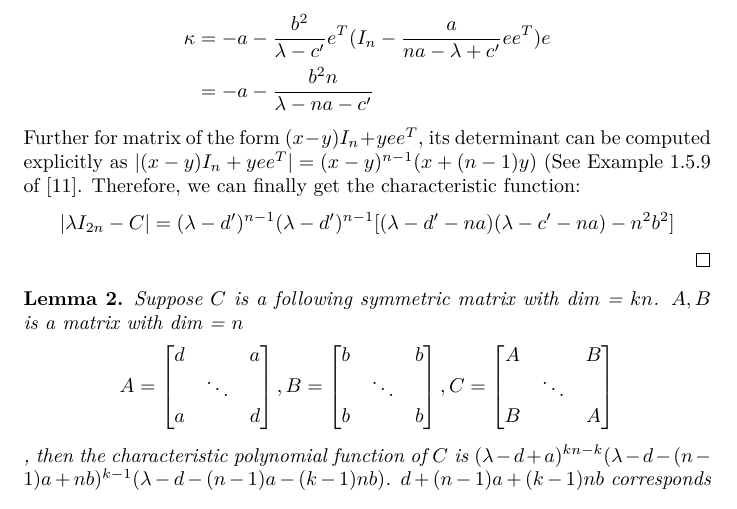
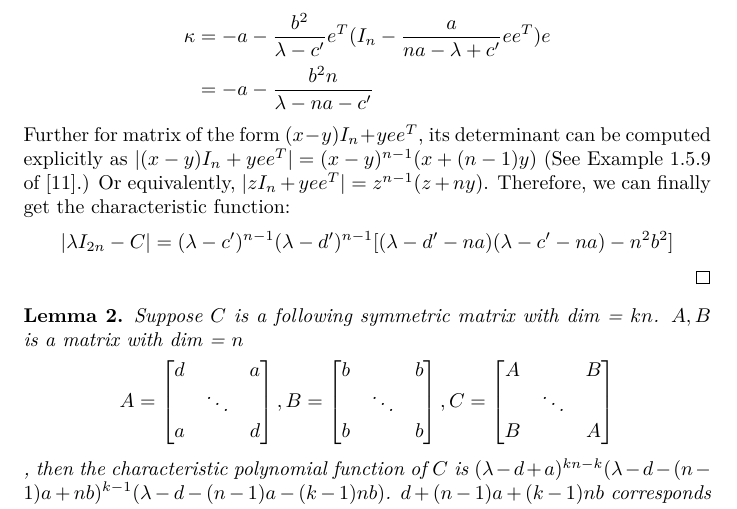
Before and after one commit to zhaofeng-shu33/SIBM, a LaTeX document (alg.tex): part of page 8 of 19, cut so that both start at the same text. Compiled offline with XeLaTeX.

Commit message:
fix problems

```diff
--- a/alg.tex
+++ b/alg.tex
@@ -336,10 +336,11 @@ where
 &= -a  - \frac{b^2 n}{\lambda - na - c'}
 \end{align*}
 Further for matrix of the form $(x-y)I_n + yee^T$, its determinant can be computed explicitly
-as $|(x-y)I_n + yee^T|=(x-y)^{n-1}(x+(n-1)y)$ (See Example 1.5.9 of \cite{ad_li}.
+as $|(x-y)I_n + yee^T|=(x-y)^{n-1}(x+(n-1)y)$ (See Example 1.5.9 of \cite{ad_li}.)
+Or equivalently, $|zI_n + yee^T|=z^{n-1}(z+ny)$.
 Therefore, we can finally get the characteristic function:
 $$
-|\lambda I_{2n} - C| = (\lambda -d')^{n-1}(\lambda -d')^{n-1}  [(\lambda - d' - na)(\lambda - c' - na)-n^2b^2]
+|\lambda I_{2n} - C| = (\lambda -c')^{n-1}(\lambda -d')^{n-1}  [(\lambda - d' - na)(\lambda - c' - na)-n^2b^2]
 $$
 \end{proof}
 \begin{lemma}\label{lem:Cabd2}
```
Also changed, not shown: code/construct.py (+1 -1 lines).
